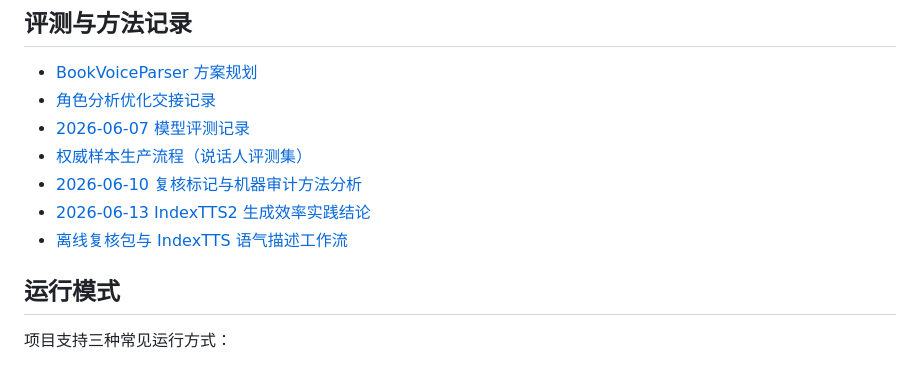
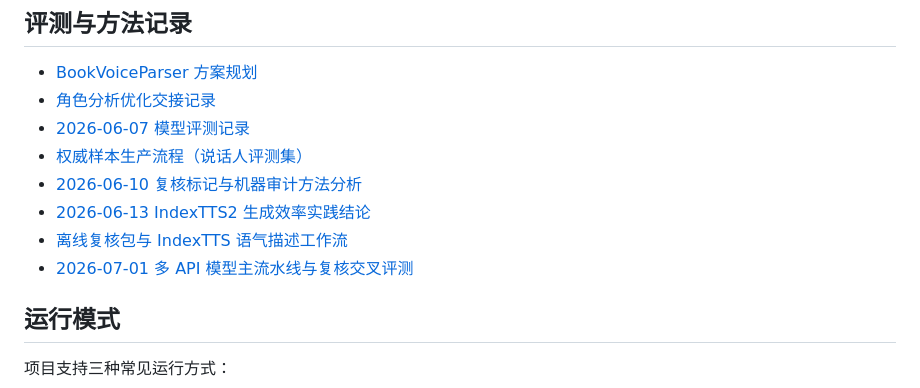
Before and after one commit to coolking70/AudiobookStudio, a Markdown page: README.md, the part around the change. Rendered like a GitHub page.

Commit message:
Document multi-API model review evaluations

```diff
--- a/README.md
+++ b/README.md
@@ -44,6 +44,7 @@
 - [2026-06-10 复核标记与机器审计方法分析](docs/flagging_audit_analysis_2026-06-10.md)
 - [2026-06-13 IndexTTS2 生成效率实践结论](docs/indextts2_generation_practice_2026-06-13.md)
 - [离线复核包与 IndexTTS 语气描述工作流](docs/review_packet_tts_style_workflow_2026-06-27.md)
+- [2026-07-01 多 API 模型主流水线与复核交叉评测](docs/model_review_api_evaluation_2026-07-01.md)
 
 ## 运行模式
 
```
Also changed, not shown: docs/model_review_api_evaluation_2026-07-01.md (added, +114 -0 lines).
